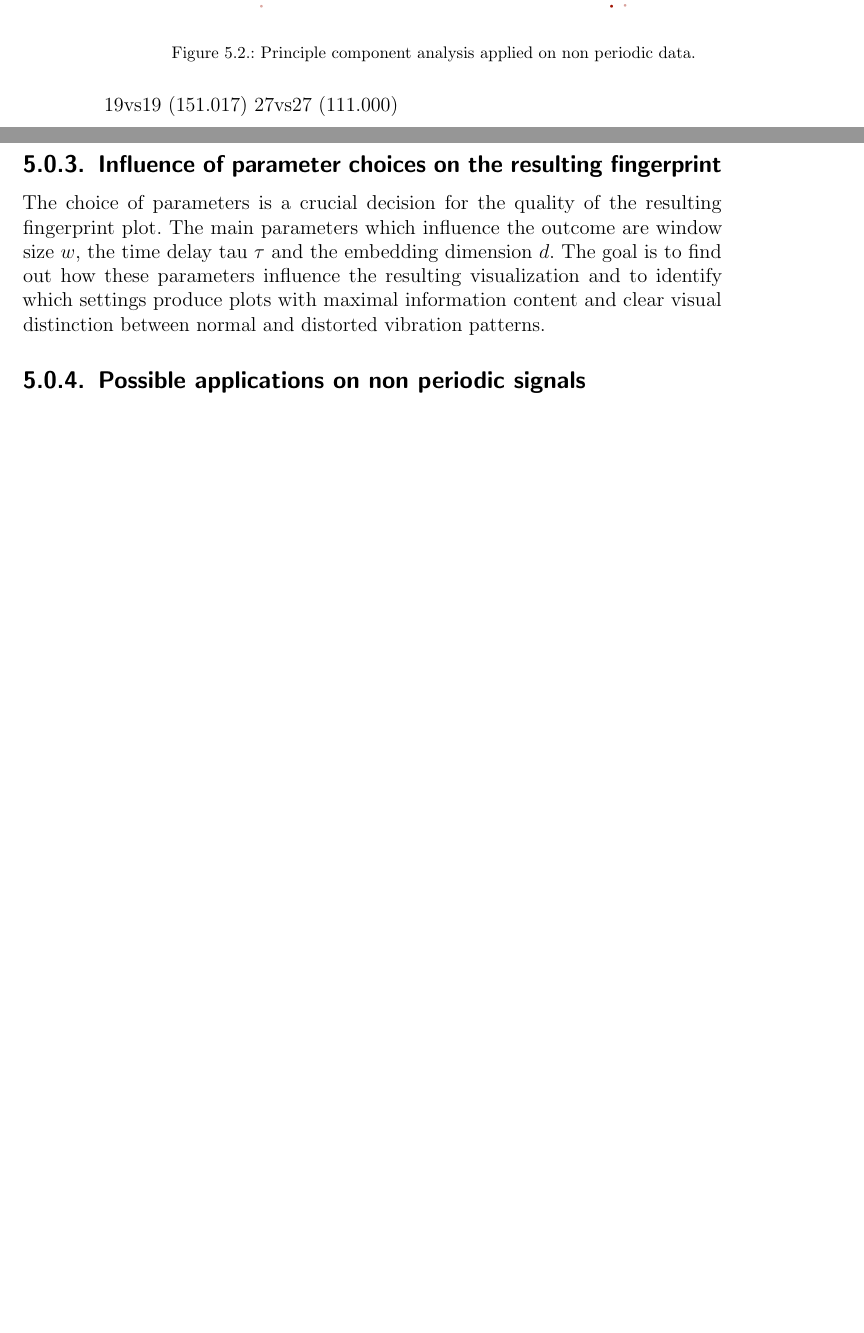
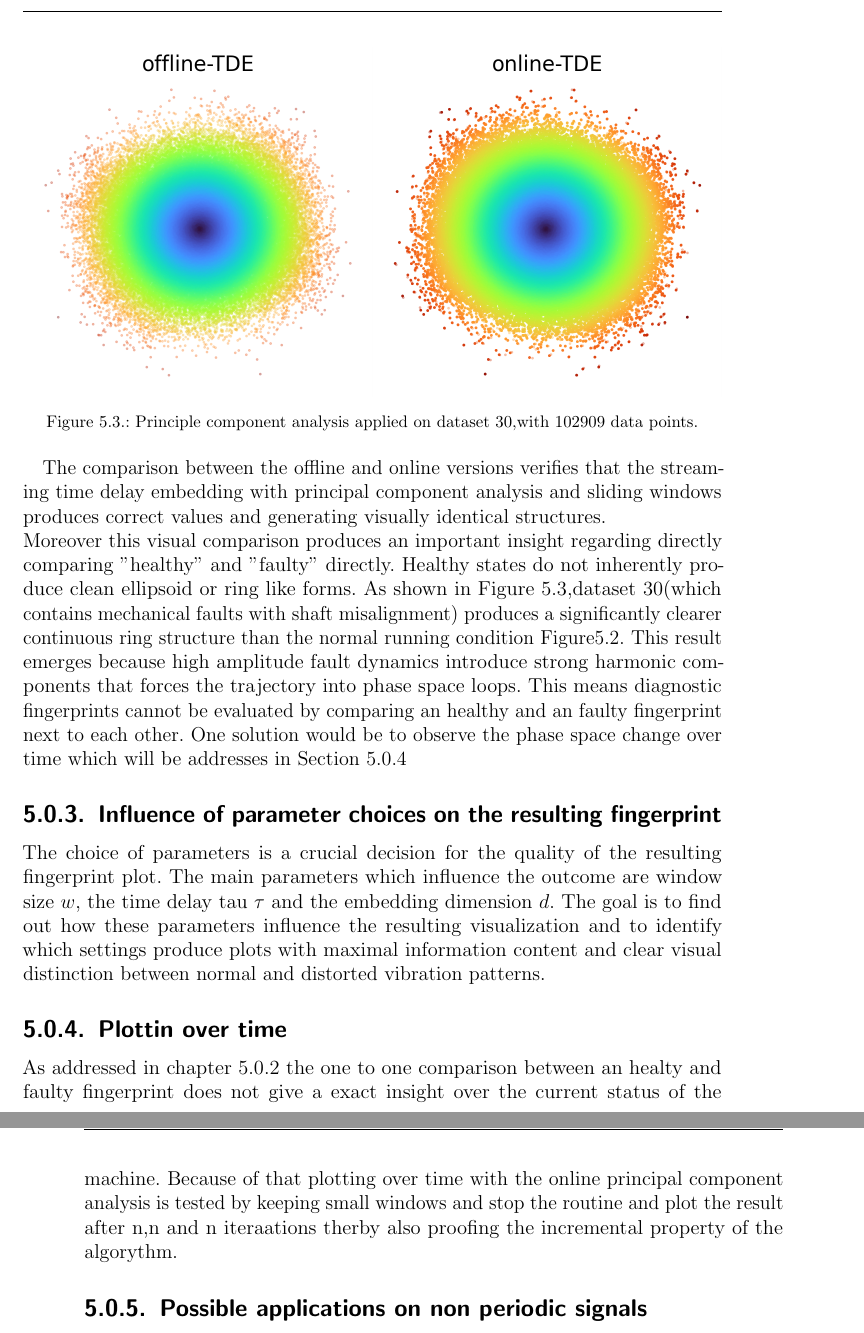
Before and after one commit to FabianSanterTUGraz/Bachelorarbeit, a LaTeX thesis (main.tex, which reads content/results/evaluation/visualComparison.tex, content/results/validation/plotOverTime.tex): two parts of pages 42 and 43 of 68 before the commit and two parts of pages 43 and 44 of 68 after it, joined at a grey line, cut so that both start at the same text, the shorter picture padded with empty space. Compiled offline with pdfLaTeX; a LaTeX package or settings file that is missing is left out.

Commit message:
changes in the latex file

```diff
--- a/content/results/evaluation/visualComparison.tex
+++ b/content/results/evaluation/visualComparison.tex
@@ -4,4 +5,3 @@ The comparison is executed on dataset [name] from the dataset which can be found
 \begin{figure}[H]
 \centering
 \includegraphics[width=1\textwidth]{figures/comparison_output_dataset2_d15_tau1_w102909.png}
-\caption{Principle component analysis applied on non periodic data.}
@@ -14,2 +11,9 @@ The comparison is executed on dataset [name] from the dataset which can be found
-19vs19 (151.017)
-27vs27  (111.000)
+The plot generated from dataset 02 in figure \ref{fig:tdeVisualComparison02}(electric motor operating under healthy load and conditions) does not produce a distinct periodic shape in the projected subspace. The low amplitude vibrations characteristics of the normal operation  gather near the origin rather than forming a structured phase space geometry.
+\begin{figure}[H]
+\centering
+\includegraphics[width=1\textwidth]{figures/comparison_output_dataset30_d15_tau1_w101407.png}
+\caption{Principle component analysis applied on dataset 30,with 102909 data points.}
+\label{fig:tdeVisualComparison30}
+\end{figure}
+The comparison between the offline and online versions verifies that the streaming time delay embedding with principal component analysis and sliding windows produces correct values and generating visually identical structures.\\
+Moreover this visual comparison produces an important insight regarding directly comparing "healthy" and "faulty" directly. Healthy states do not inherently produce clean  ellipsoid or ring like forms. As shown in Figure \ref{fig:tdeVisualComparison30},dataset 30(which contains mechanical faults with shaft misalignment) produces a significantly clearer continuous ring structure than the normal running condition Figure\ref{fig:tdeVisualComparison02}. This result emerges because high amplitude fault dynamics introduce strong harmonic components that forces the trajectory into phase space loops. This means diagnostic fingerprints cannot be evaluated by comparing an healthy and an faulty fingerprint next to each other. One solution would be to observe the phase space change over time which will be addresses in Section \ref{section:plotOverTime}
--- /dev/null
+++ b/content/results/validation/plotOverTime.tex
@@ -0,0 +1,3 @@
+\subsection{Plottin over time}
+\label{section:plotOverTime}
+As addressed in chapter \ref{section:VisualComparison} the one to one comparison between an healty and faulty fingerprint does not give a exact insight over the current status of the machine. Because of that plotting over time with the online principal component analysis is tested by keeping small windows and stop the routine and plot the result after n,n and n iteraations therby also proofing the incremental property of the algorythm.
```
Also changed, not shown: content/results/index.tex (+1 -0 lines), figures/comparison_output_dataset30_d15_tau1_w101407.png (added), content/results/evaluation/visualComparison.tex (12 more changed lines).
